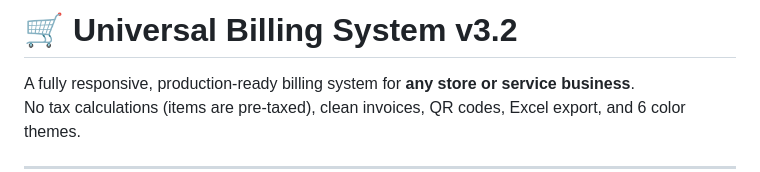
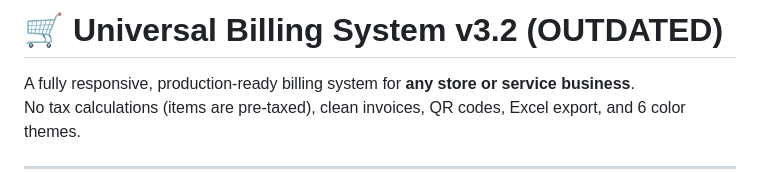
Before and after one commit to Aaryan-Rajora14/Universal_Billing_System, a Markdown page: README.md, the part around the change. GitHub-like rendering.

Commit message:
Mark README as outdated for version 3.2

```diff
--- a/README.md
+++ b/README.md
@@ -1,4 +1,4 @@
-# 🛒 Universal Billing System v3.2
+# 🛒 Universal Billing System v3.2 (OUTDATED)
 
 A fully responsive, production-ready billing system for **any store or service business**.
 No tax calculations (items are pre-taxed), clean invoices, QR codes, Excel export, and 6 color themes.
```
